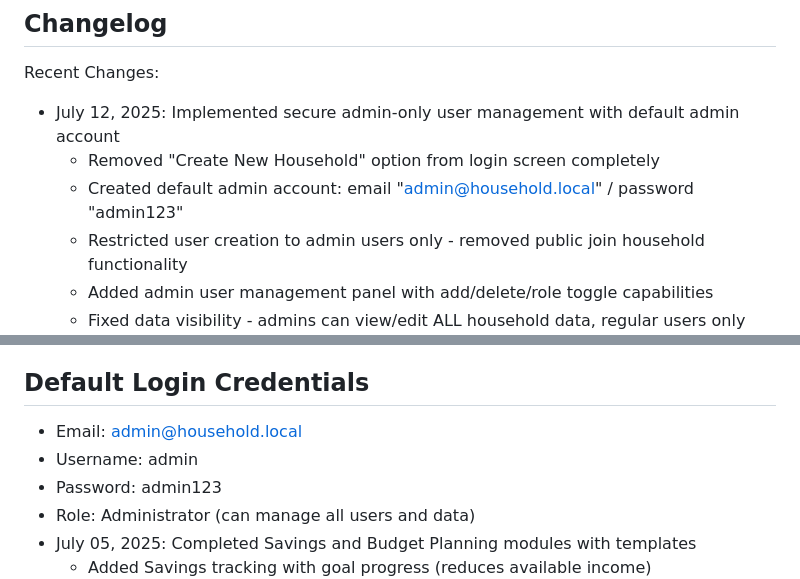
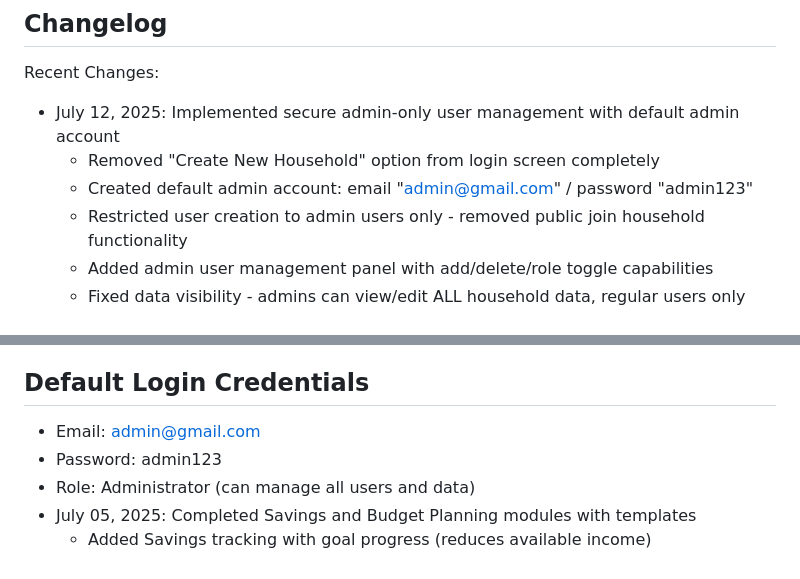
Before and after one commit to pragavigithub/FEMS_Opplication, a Markdown page: replit.md, 2 parts joined by grey strips. Drawn GitHub-style.

Commit message:
Update default administrator account email address for initial setup
Updates the default admin email from admin@household.local to admin@gmail.com in documentation.

Replit-Commit-Author: Agent
Replit-Commit-Session-Id: e5d89e8d-e0c1-453c-b784-cd1d9d995b06
Replit-Commit-Screenshot-Url: https://storage.googleapis.com/screenshot-production-us-central1/9a919171-1b37-4bf1-81b3-a5842e6d2f29/c2aa8932-6a27-43f0-bb59-e2260317d9da.jpg

```diff
--- a/replit.md
+++ b/replit.md
@@ -129,7 +129,7 @@ This is a Flask-based web application designed for multi-user household financia
 Recent Changes:
 - July 12, 2025: Implemented secure admin-only user management with default admin account
   - Removed "Create New Household" option from login screen completely
-  - Created default admin account: email "admin@household.local" / password "admin123"
+  - Created default admin account: email "admin@gmail.com" / password "admin123"
   - Restricted user creation to admin users only - removed public join household functionality
   - Added admin user management panel with add/delete/role toggle capabilities
   - Fixed data visibility - admins can view/edit ALL household data, regular users only their own
@@ -144,8 +144,7 @@ Recent Changes:
   - Connected to PostgreSQL database with environment variable support
 
 ## Default Login Credentials
-- Email: admin@household.local
-- Username: admin
+- Email: admin@gmail.com
 - Password: admin123
 - Role: Administrator (can manage all users and data)
 - July 05, 2025: Completed Savings and Budget Planning modules with templates
```
